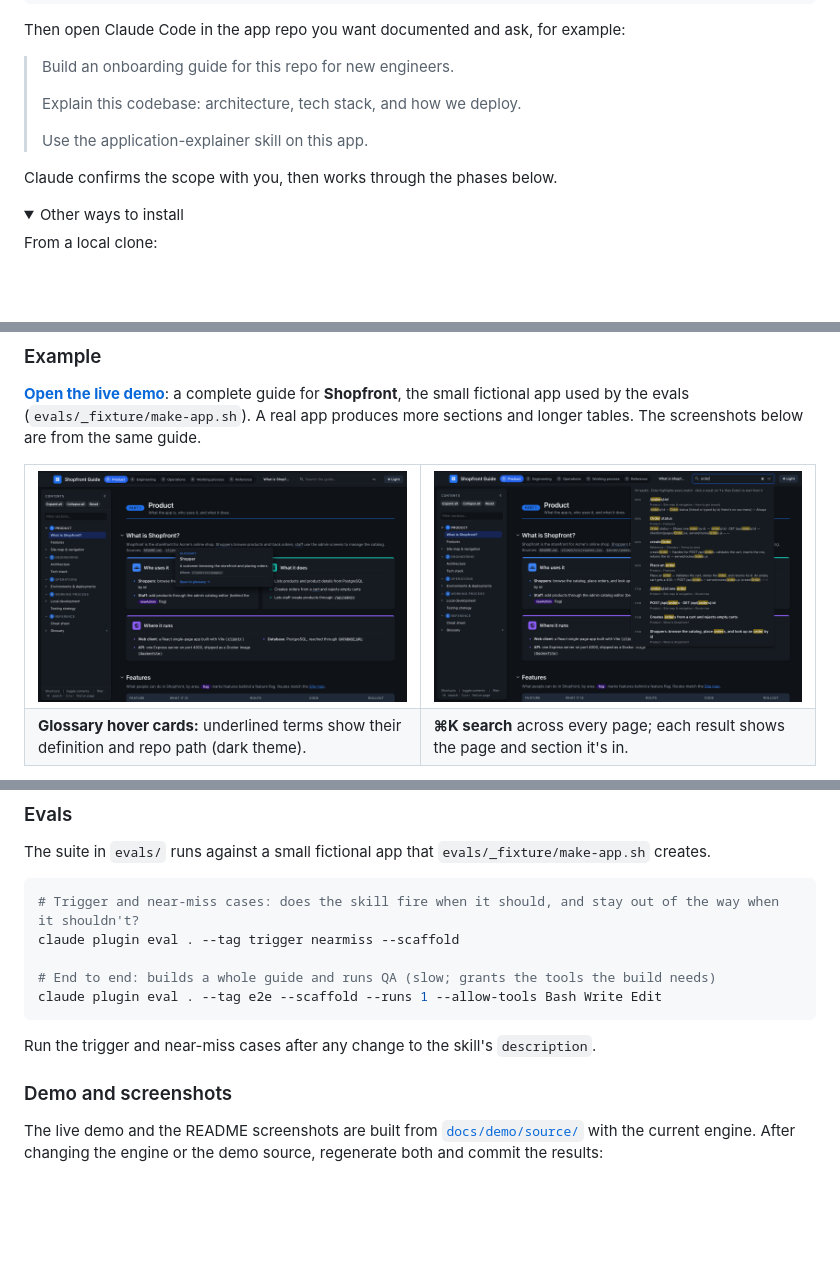
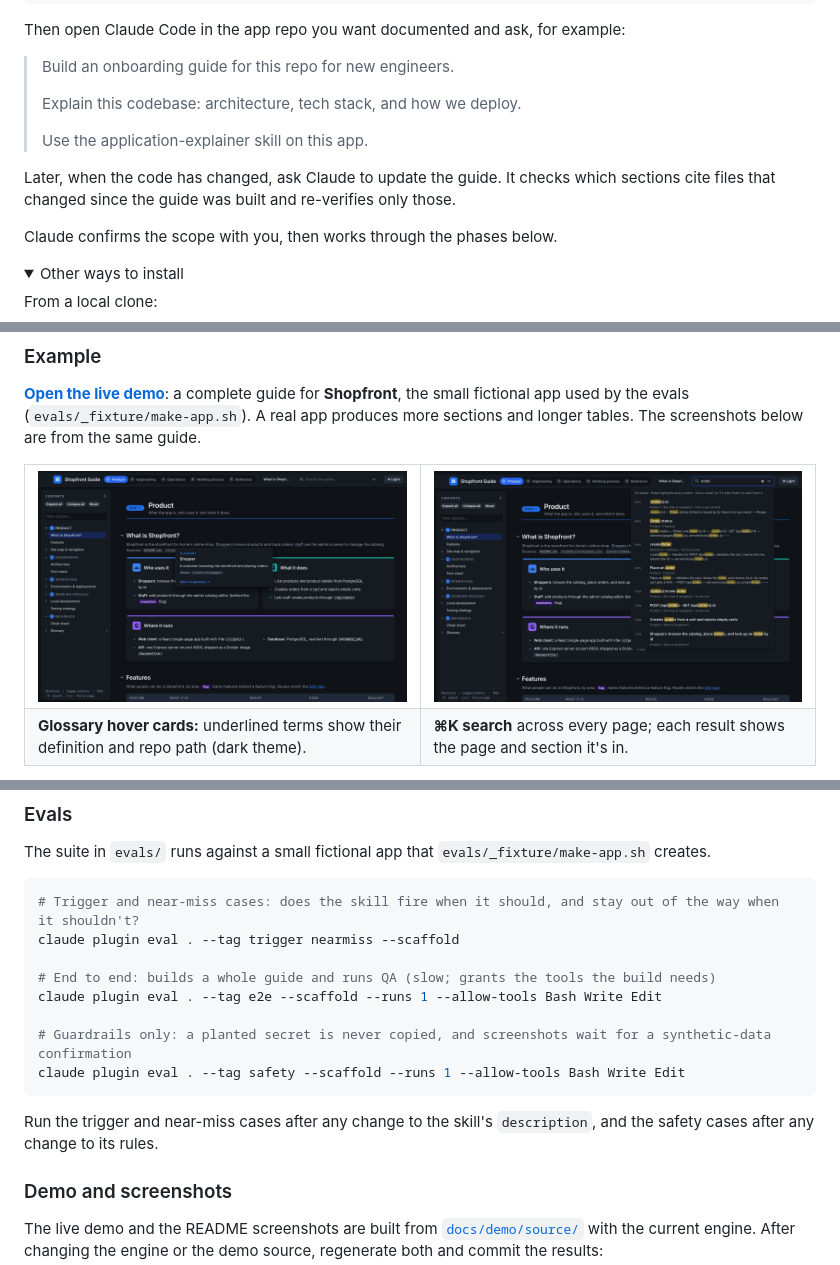
Before and after one commit to SimplySylvia/Claude-Application-Explainer, a Markdown page: README.md, 3 parts joined by grey strips. GitHub-like rendering; pictures changed too: docs/images/guide-search.png; folded sections open; blank space fills up the shorter version.

````diff
--- a/README.md
+++ b/README.md
@@ -54,6 +54,9 @@ Then open Claude Code in the app repo you want documented and ask, for example:
 >
 > Use the application-explainer skill on this app.
 
+Later, when the code has changed, ask Claude to update the guide. It checks which sections cite files that changed
+since the guide was built and re-verifies only those.
+
 Claude confirms the scope with you, then works through the phases below.
 
 <details>
@@ -191,9 +195,13 @@ claude plugin eval . --tag trigger nearmiss --scaffold
 
 # End to end: builds a whole guide and runs QA (slow; grants the tools the build needs)
 claude plugin eval . --tag e2e --scaffold --runs 1 --allow-tools Bash Write Edit
+
+# Guardrails only: a planted secret is never copied, and screenshots wait for a synthetic-data confirmation
+claude plugin eval . --tag safety --scaffold --runs 1 --allow-tools Bash Write Edit
 ```
 
-Run the trigger and near-miss cases after any change to the skill's `description`.
+Run the trigger and near-miss cases after any change to the skill's `description`, and the safety cases after any
+change to its rules.
 
 ### Demo and screenshots
 
````
Also changed, not shown: other parts of README.md (+1 -0 lines), CHANGELOG.md (+17 -2 lines), docs/HOW-IT-WORKS.md (+19 -1 lines), 2 other files.
